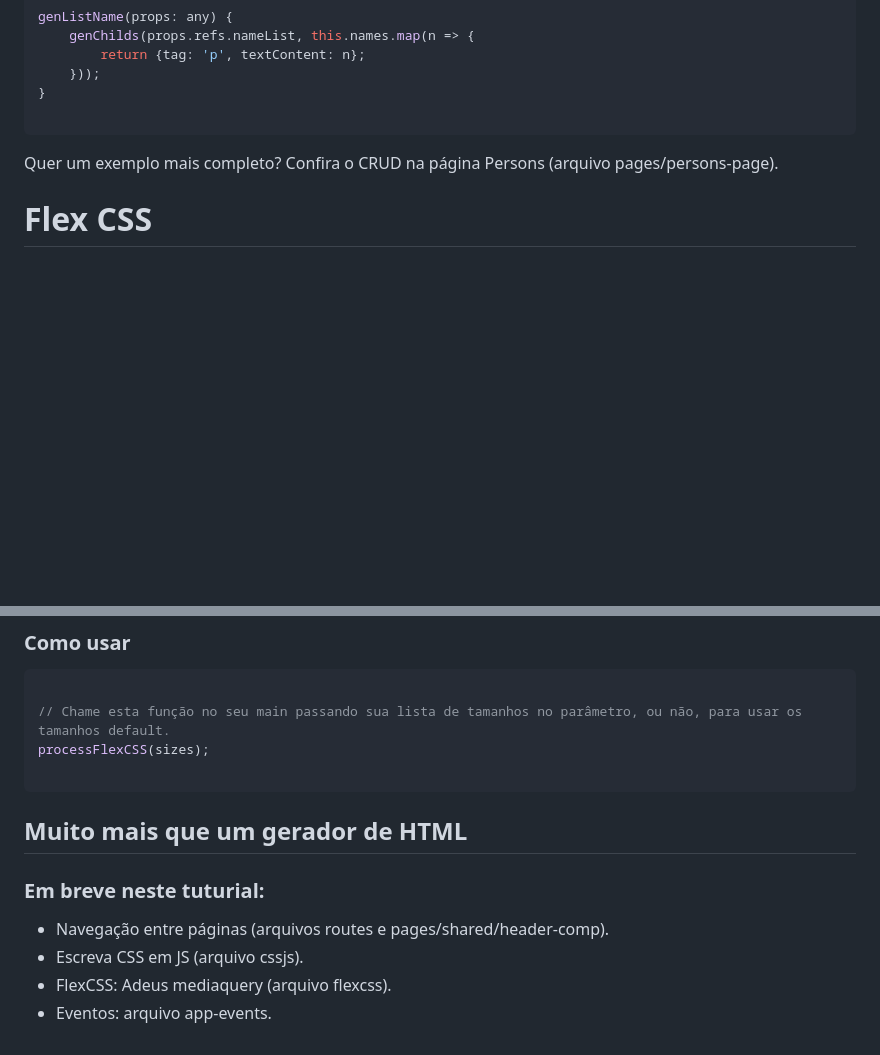
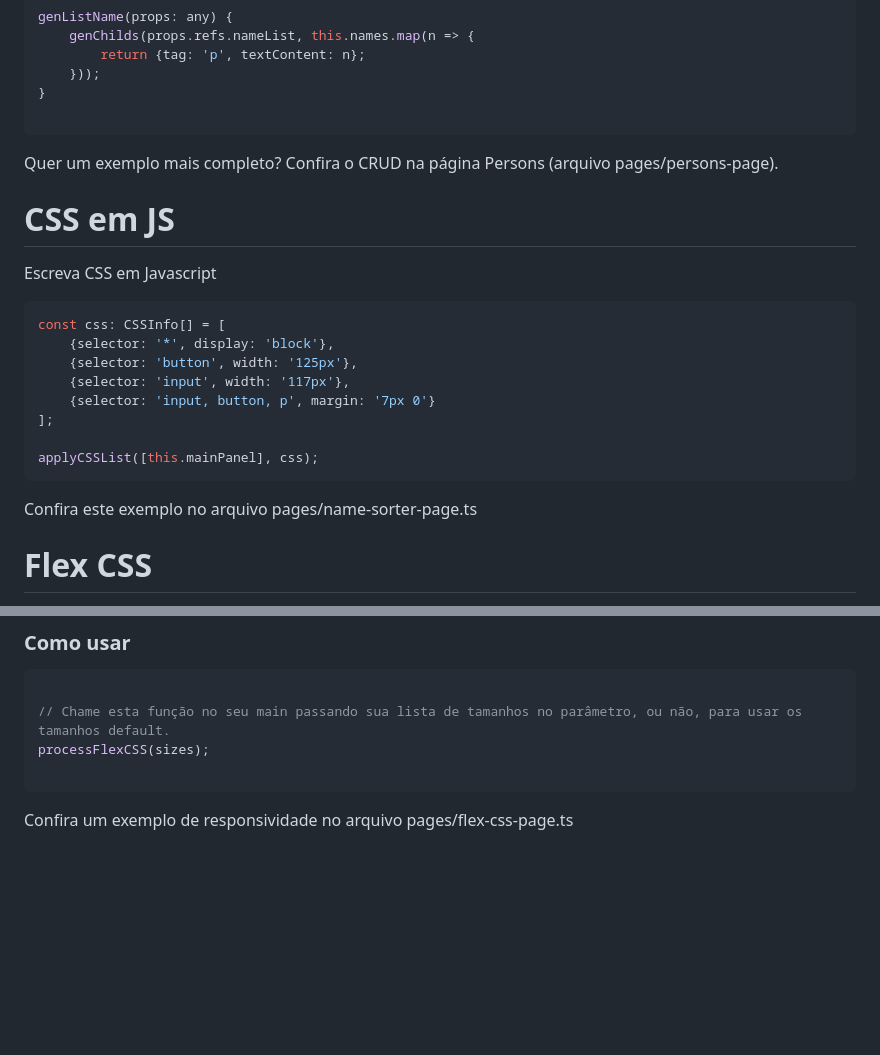
Before and after one commit to luccas33/cleanjs, a Markdown page: readme.md, 2 parts joined by grey strips. Drawn GitHub-style; blank space fills up the shorter version.

Commit message:
readme: add CSS in JS

````diff
--- a/readme.md
+++ b/readme.md
@@ -124,6 +124,23 @@ genListName(props: any) {
 Quer um exemplo mais completo?
 Confira o CRUD na página Persons (arquivo pages/persons-page).
 
+# CSS em JS
+
+Escreva CSS em Javascript
+
+```Javascript
+const css: CSSInfo[] = [
+    {selector: '*', display: 'block'},
+    {selector: 'button', width: '125px'},
+    {selector: 'input', width: '117px'},
+    {selector: 'input, button, p', margin: '7px 0'}
+];
+
+applyCSSList([this.mainPanel], css);
+```
+
+Confira este exemplo no arquivo pages/name-sorter-page.ts
+
 # Flex CSS
 
 Responsividade para todo o CSS, não apenas para a grid.
@@ -177,12 +194,4 @@ const sizes2 = [
 processFlexCSS(sizes);
 
 ```
-
-## Muito mais que um gerador de HTML
-
-### Em breve neste tuturial:
-
-- Navegação entre páginas (arquivos routes e pages/shared/header-comp).
-- Escreva CSS em JS (arquivo cssjs).
-- FlexCSS: Adeus mediaquery (arquivo flexcss).
-- Eventos: arquivo app-events.
+Confira um exemplo de responsividade no arquivo pages/flex-css-page.ts
````
